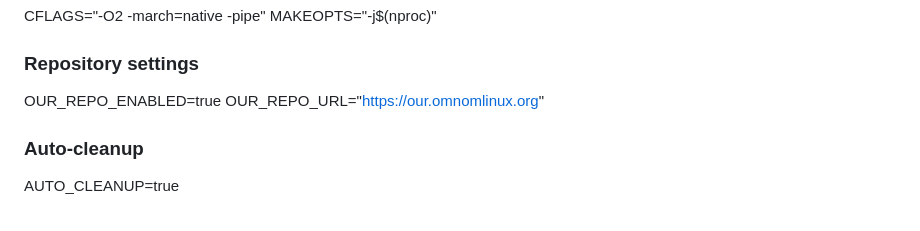
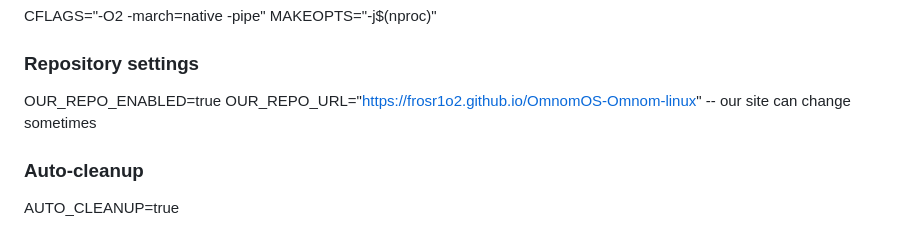
Before and after one commit to Frosr1o2/OmnomOS-Omnom-linux, a Markdown page: README.md, the part around the change. GitHub-like rendering.

```diff
--- a/README.md
+++ b/README.md
@@ -235,7 +235,7 @@ MAKEOPTS="-j$(nproc)"
 
 ### Repository settings
 OUR_REPO_ENABLED=true
-OUR_REPO_URL="https://our.omnomlinux.org"
+OUR_REPO_URL="https://frosr1o2.github.io/OmnomOS-Omnom-linux" -- our site can change sometimes
 
 ### Auto-cleanup
 AUTO_CLEANUP=true
```
